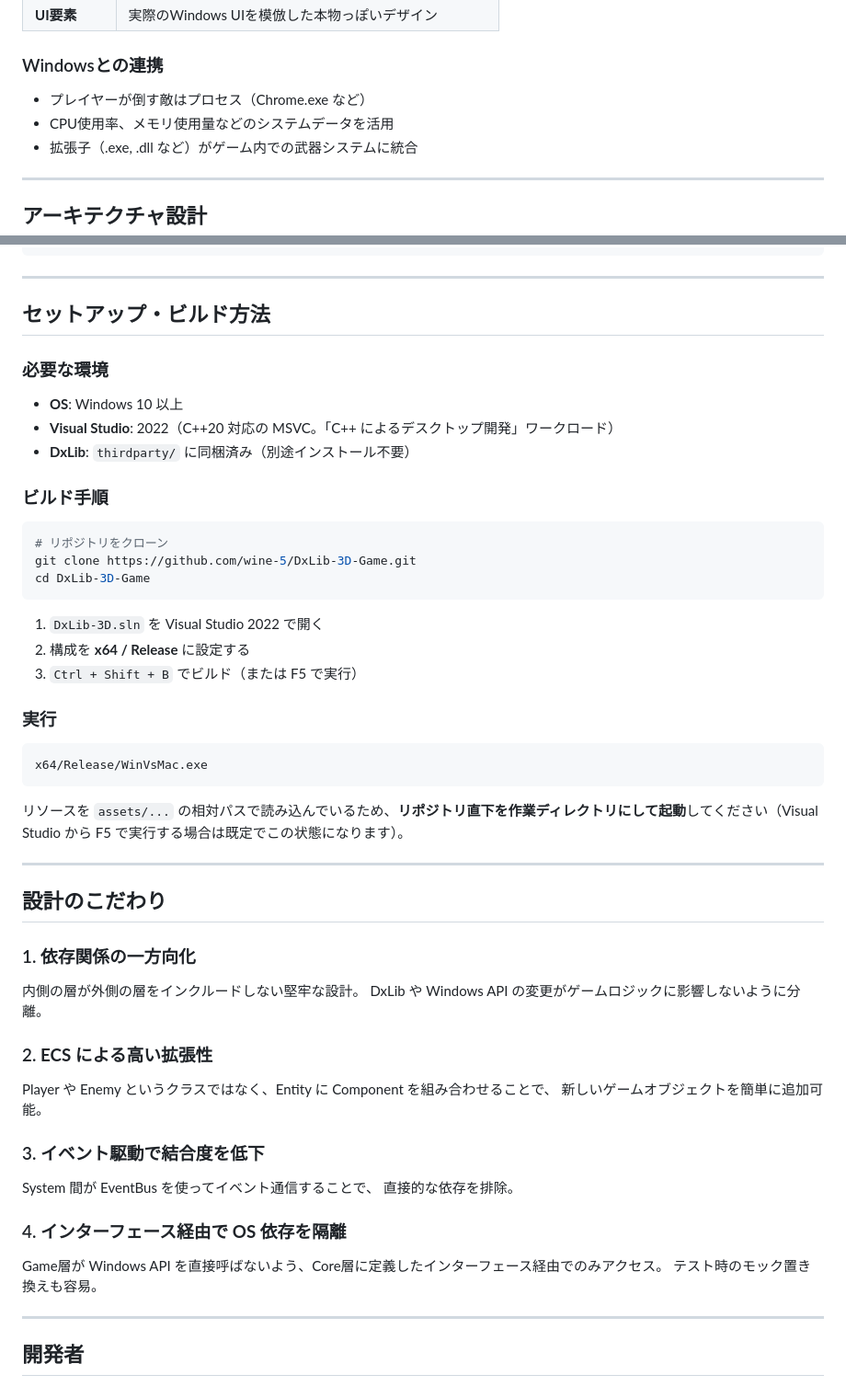
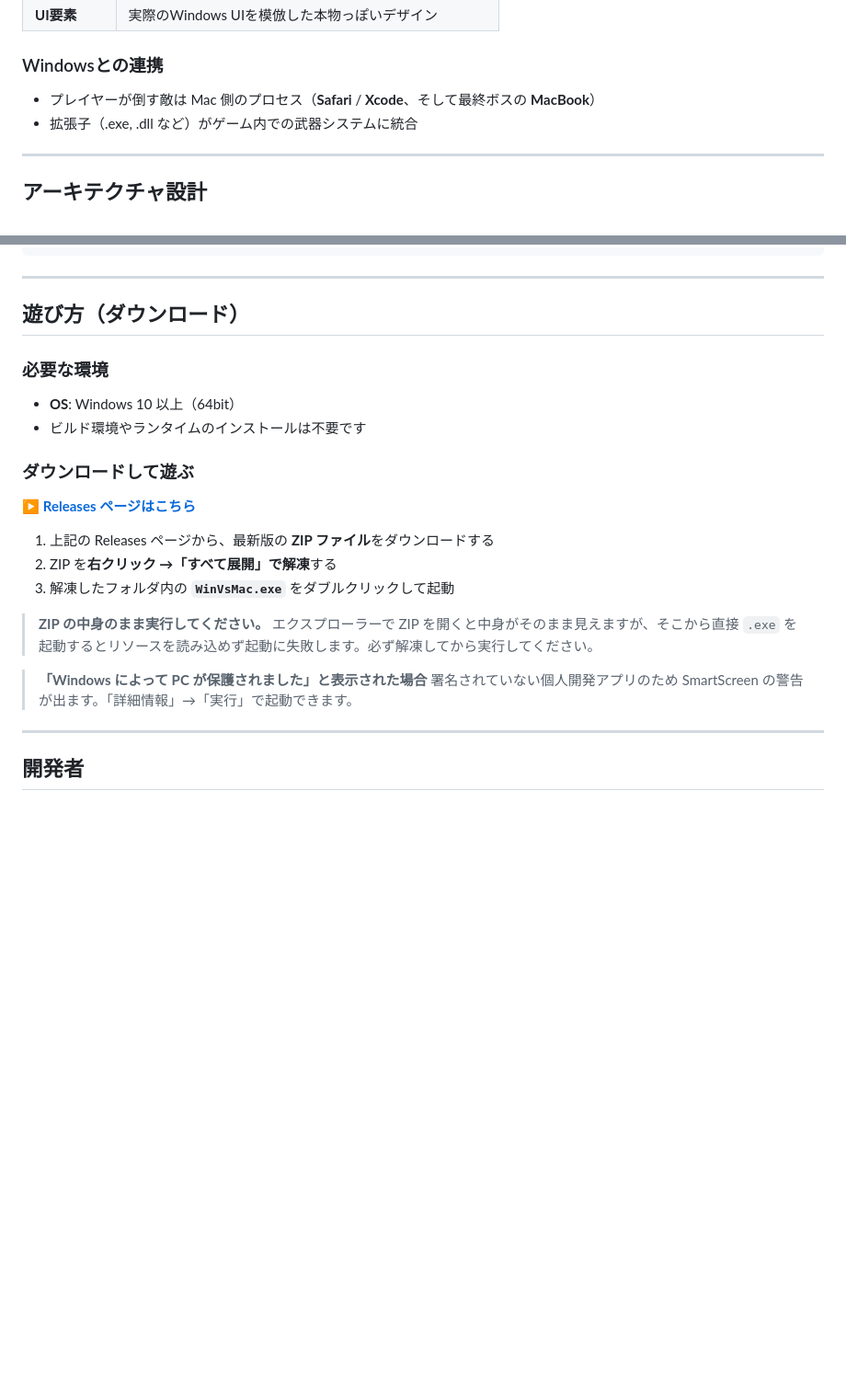
Before and after one commit to wine-5/win-vs-mac, a Markdown page: README.md, 2 parts joined by grey strips. Shown at 92% size. Drawn GitHub-style; blank space fills up the shorter version.

Commit message:
docs: 敵の名前を実装に合わせ導入手順をRelease配布へ変更

````diff
--- a/README.md
+++ b/README.md
@@ -51,8 +51,7 @@ Windows デスクトップを模したUI上で、**実際に自分のPCにある
 | **UI要素** | 実際のWindows UIを模倣した本物っぽいデザイン |
 
 ### Windowsとの連携
-- プレイヤーが倒す敵はプロセス（Chrome.exe など）
-- CPU使用率、メモリ使用量などのシステムデータを活用
+- プレイヤーが倒す敵は Mac 側のプロセス（**Safari** / **Xcode**、そして最終ボスの **MacBook**）
 - 拡張子（.exe, .dll など）がゲーム内での武器システムに統合
 
 </div>
@@ -180,54 +179,25 @@ src/
 ---
 
 <div style="border: 2px solid #dc3545; border-radius: 8px; padding: 20px; margin: 20px 0; background-color: #f6f8fa;">
-<h2 style="margin-top: 0; color: #dc3545;">セットアップ・ビルド方法</h2>
+<h2 style="margin-top: 0; color: #dc3545;">遊び方（ダウンロード）</h2>
 
 ### 必要な環境
-- **OS**: Windows 10 以上
-- **Visual Studio**: 2022（C++20 対応の MSVC。「C++ によるデスクトップ開発」ワークロード）
-- **DxLib**: `thirdparty/` に同梱済み（別途インストール不要）
+- **OS**: Windows 10 以上（64bit）
+- ビルド環境やランタイムのインストールは不要です
 
-### ビルド手順
+### ダウンロードして遊ぶ
 
-```bash
-# リポジトリをクローン
-git clone https://github.com/wine-5/DxLib-3D-Game.git
-cd DxLib-3D-Game
-```
+▶ **[Releases ページはこちら](https://github.com/wine-5/win-vs-mac/releases)**
 
-1. `DxLib-3D.sln` を Visual Studio 2022 で開く
-2. 構成を **x64 / Release** に設定する
-3. `Ctrl + Shift + B` でビルド（または F5 で実行）
+1. 上記の Releases ページから、最新版の **ZIP ファイル**をダウンロードする
+2. ZIP を**右クリック →「すべて展開」で解凍**する
+3. 解凍したフォルダ内の **`WinVsMac.exe`** をダブルクリックして起動
 
-### 実行
-```
-x64/Release/WinVsMac.exe
-```
+> **ZIP の中身のまま実行してください。**
+> エクスプローラーで ZIP を開くと中身がそのまま見えますが、そこから直接 `.exe` を起動するとリソースを読み込めず起動に失敗します。必ず解凍してから実行してください。
 
-リソースを `assets/...` の相対パスで読み込んでいるため、**リポジトリ直下を作業ディレクトリにして起動**してください（Visual Studio から F5 で実行する場合は既定でこの状態になります）。
-
-</div>
-
----
-
-<div style="border: 2px solid #20c997; border-radius: 8px; padding: 20px; margin: 20px 0; background-color: #f6f8fa;">
-<h2 style="margin-top: 0; color: #20c997;">設計のこだわり</h2>
-
-### 1. **依存関係の一方向化**
-内側の層が外側の層をインクルードしない堅牢な設計。
-DxLib や Windows API の変更がゲームロジックに影響しないように分離。
-
-### 2. **ECS による高い拡張性**
-Player や Enemy というクラスではなく、Entity に Component を組み合わせることで、
-新しいゲームオブジェクトを簡単に追加可能。
-
-### 3. **イベント駆動で結合度を低下**
-System 間が EventBus を使ってイベント通信することで、
-直接的な依存を排除。
-
-### 4. **インターフェース経由で OS 依存を隔離**
-Game層が Windows API を直接呼ばないよう、Core層に定義したインターフェース経由でのみアクセス。
-テスト時のモック置き換えも容易。
+> **「Windows によって PC が保護されました」と表示された場合**
+> 署名されていない個人開発アプリのため SmartScreen の警告が出ます。「詳細情報」→「実行」で起動できます。
 
 </div>
 
````
